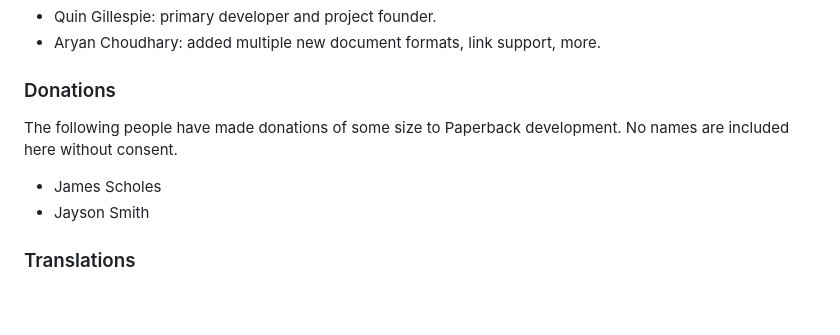
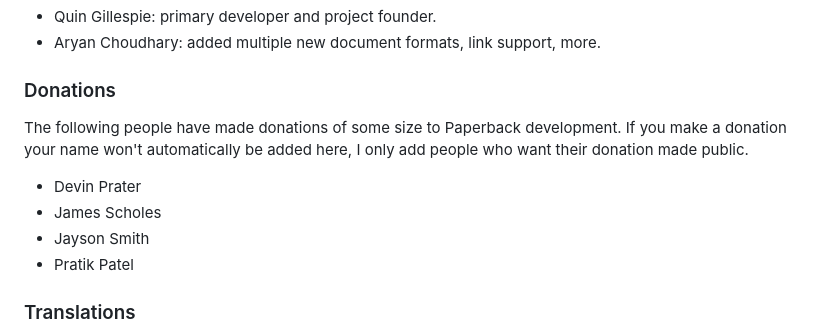
Before and after one commit to trypsynth/paperback, a Markdown page: doc/readme.md, the part around the change. Rendered like a GitHub page; blank space fills up the shorter version.

```diff
--- a/doc/readme.md
+++ b/doc/readme.md
@@ -88,10 +88,12 @@ Paperback's user interface was designed specifically with keyboard and screen re
 * Aryan Choudhary: added multiple new document formats, link support, more.
 
 ### Donations
-The following people have made donations of some size to Paperback development. No names are included here without consent.
+The following people have made donations of some size to Paperback development. If you make a donation your name won't automatically be added here, I only add people who want their donation made public.
 
+* Devin Prater
 * James Scholes
 * Jayson Smith
+* Pratik Patel
 
 ### Translations
 * Tarik Hadžirović: Bosnian translation
```
